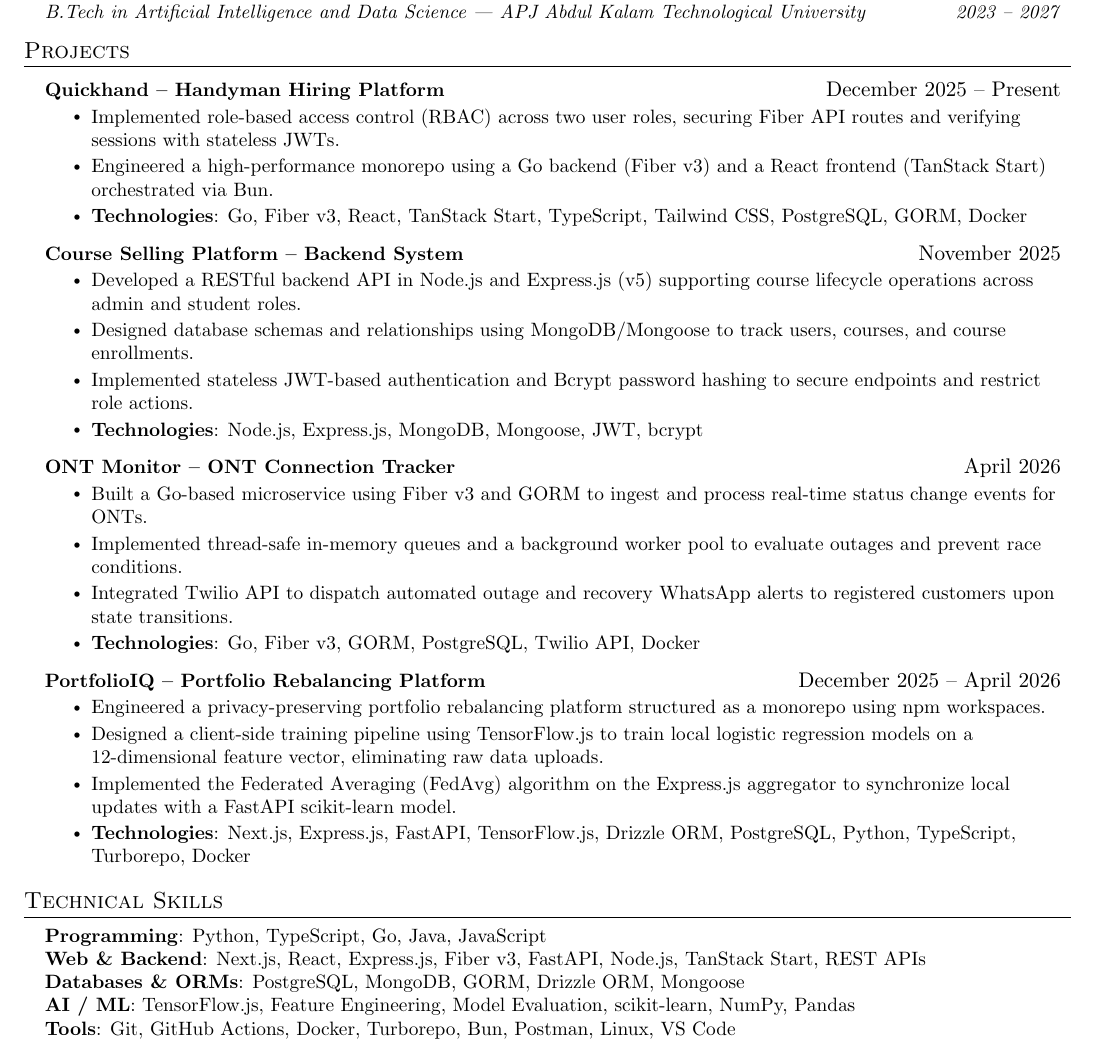
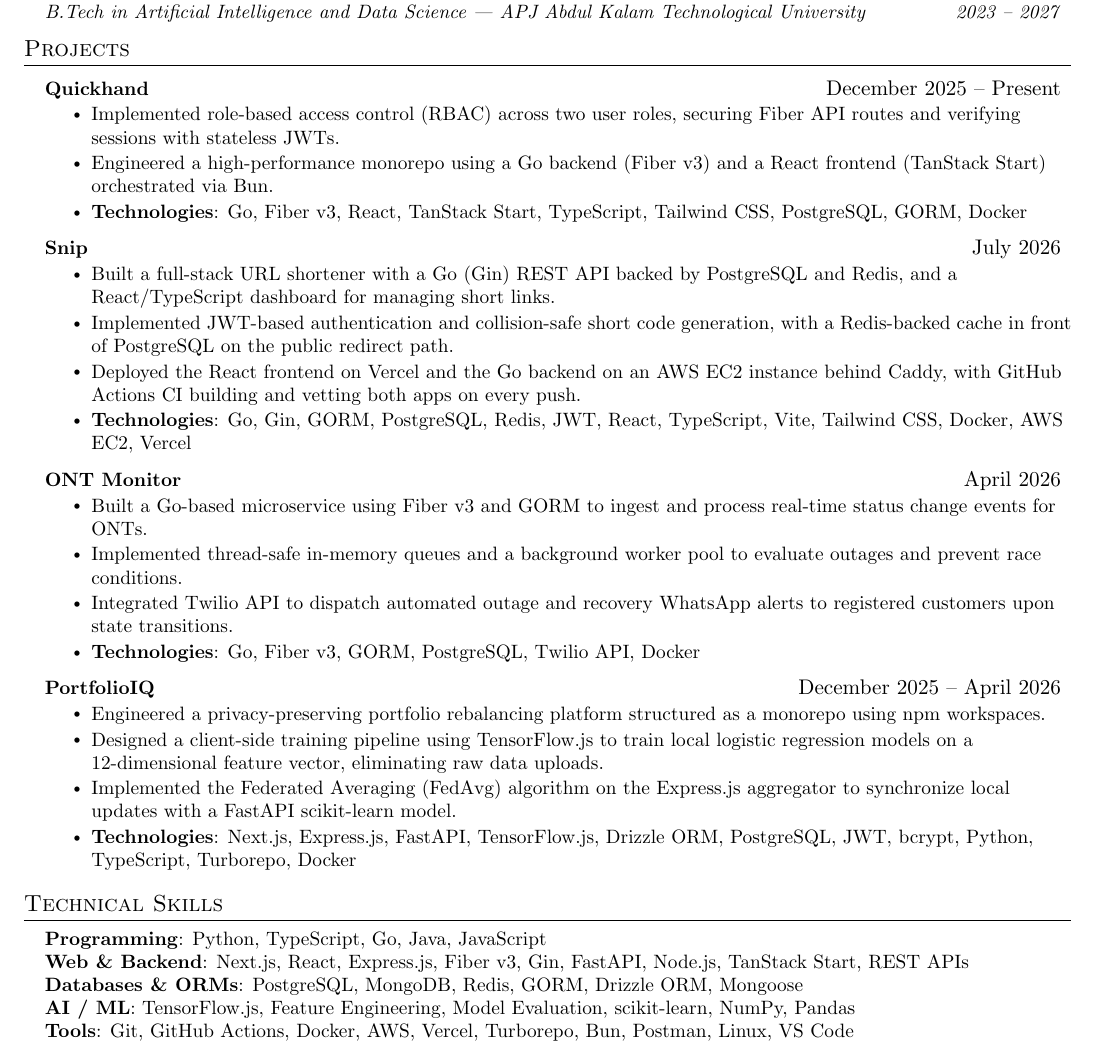
Before and after one commit to CSVaishakh/Resume, a LaTeX CV (Resume.tex): part of the page, cut so that both start at the same text. Compiled offline with pdfLaTeX.

Commit message:
feat(resume): swap Course Selling Platform for Snip, trim project titles
- Drop subtitle taglines from project headings, keep just the name
- Remove Course Selling Platform entry
- Add Snip (Go/Gin URL shortener) with Vercel + AWS EC2 deployment details
- Add AWS, Vercel, Gin, Redis to Technical Skills
- Regenerate PDF and README preview image

Co-Authored-By: Claude Sonnet 5 <noreply@anthropic.com>
Claude-Session: https://claude.ai/code/session_01Pf4pV9vV5sQZUHseB5vwut

```diff
--- a/Resume.tex
+++ b/Resume.tex
@@ -133,7 +133,7 @@
 \resumeSubHeadingListStart
 
   \resumeProjectHeading
-      {\textbf{\href{https://github.com/CSVaishakh/QuickHand}{Quickhand -- Handyman Hiring Platform}}}{December 2025 -- Present}
+      {\textbf{\href{https://github.com/CSVaishakh/QuickHand}{Quickhand}}}{December 2025 -- Present}
       \resumeItemListStart
         \resumeItem{Implemented role-based access control (RBAC) across two user roles, securing Fiber API routes and verifying sessions with stateless JWTs.}
         \resumeItem{Engineered a high-performance monorepo using a Go backend (Fiber v3) and a React frontend (TanStack Start) orchestrated via Bun.}
@@ -141,16 +141,16 @@
       \resumeItemListEnd
 
   \resumeProjectHeading
-      {\textbf{\href{https://github.com/CSVaishakh/CourseSellingApp}{Course Selling Platform -- Backend System}}}{November 2025}
+      {\textbf{\href{https://github.com/CSVaishakh/Snip}{Snip}}}{July 2026}
       \resumeItemListStart
-        \resumeItem{Developed a RESTful backend API in Node.js and Express.js (v5) supporting course lifecycle operations across admin and student roles.}
-        \resumeItem{Designed database schemas and relationships using MongoDB/Mongoose to track users, courses, and course enrollments.}
-        \resumeItem{Implemented stateless JWT-based authentication and Bcrypt password hashing to secure endpoints and restrict role actions.}
-        \resumeItem{\textbf{Technologies}: Node.js, Express.js, MongoDB, Mongoose, JWT, bcrypt}
+        \resumeItem{Built a full-stack URL shortener with a Go (Gin) REST API backed by PostgreSQL and Redis, and a React/TypeScript dashboard for managing short links.}
+        \resumeItem{Implemented JWT-based authentication and collision-safe short code generation, with a Redis-backed cache in front of PostgreSQL on the public redirect path.}
+        \resumeItem{Deployed the React frontend on Vercel and the Go backend on an AWS EC2 instance behind Caddy, with GitHub Actions CI building and vetting both apps on every push.}
+        \resumeItem{\textbf{Technologies}: Go, Gin, GORM, PostgreSQL, Redis, JWT, React, TypeScript, Vite, Tailwind CSS, Docker, AWS EC2, Vercel}
       \resumeItemListEnd
 
   \resumeProjectHeading
-      {\textbf{\href{https://github.com/CSVaishakh/ONT-Monitor}{ONT Monitor -- ONT Connection Tracker}}}{April 2026}
+      {\textbf{\href{https://github.com/CSVaishakh/ONT-Monitor}{ONT Monitor}}}{April 2026}
       \resumeItemListStart
         \resumeItem{Built a Go-based microservice using Fiber v3 and GORM to ingest and process real-time status change events for ONTs.}
         \resumeItem{Implemented thread-safe in-memory queues and a background worker pool to evaluate outages and prevent race conditions.}
@@ -159,12 +159,12 @@
       \resumeItemListEnd
 
   \resumeProjectHeading
-      {\textbf{\href{https://github.com/CSVaishakh/PortfolioIQ}{PortfolioIQ -- Portfolio Rebalancing Platform}}}{December 2025 -- April 2026}
+      {\textbf{\href{https://github.com/CSVaishakh/PortfolioIQ}{PortfolioIQ}}}{December 2025 -- April 2026}
       \resumeItemListStart
         \resumeItem{Engineered a privacy-preserving portfolio rebalancing platform structured as a monorepo using npm workspaces.}
         \resumeItem{Designed a client-side training pipeline using TensorFlow.js to train local logistic regression models on a 12-dimensional feature vector, eliminating raw data uploads.}
         \resumeItem{Implemented the Federated Averaging (FedAvg) algorithm on the Express.js aggregator to synchronize local updates with a FastAPI scikit-learn model.}
-        \resumeItem{\textbf{Technologies}: Next.js, Express.js, FastAPI, TensorFlow.js, Drizzle ORM, PostgreSQL, Python, TypeScript, Turborepo, Docker}
+        \resumeItem{\textbf{Technologies}: Next.js, Express.js, FastAPI, TensorFlow.js, Drizzle ORM, PostgreSQL, JWT, bcrypt, Python, TypeScript, Turborepo, Docker}
       \resumeItemListEnd
 
 \resumeSubHeadingListEnd
@@ -174,10 +174,10 @@
 \begin{itemize}[leftmargin=0.15in, label={}]
 	\small{\item{
 	      \textbf{Programming}{: Python, TypeScript, Go, Java, JavaScript} \\
-	      \textbf{Web \& Backend}{: Next.js, React, Express.js, Fiber v3, FastAPI, Node.js, TanStack Start, REST APIs} \\
-	      \textbf{Databases \& ORMs}{: PostgreSQL, MongoDB, GORM, Drizzle ORM, Mongoose} \\
+	      \textbf{Web \& Backend}{: Next.js, React, Express.js, Fiber v3, Gin, FastAPI, Node.js, TanStack Start, REST APIs} \\
+	      \textbf{Databases \& ORMs}{: PostgreSQL, MongoDB, Redis, GORM, Drizzle ORM, Mongoose} \\
 	      \textbf{AI / ML}{: TensorFlow.js, Feature Engineering, Model Evaluation, scikit-learn, NumPy, Pandas} \\
-	      \textbf{Tools}{: Git, GitHub Actions, Docker, Turborepo, Bun, Postman, Linux, VS Code}
+	      \textbf{Tools}{: Git, GitHub Actions, Docker, AWS, Vercel, Turborepo, Bun, Postman, Linux, VS Code}
 	      }}
 \end{itemize}
 
```
Also changed, not shown: out/Resume.pdf, out/preview.png.
